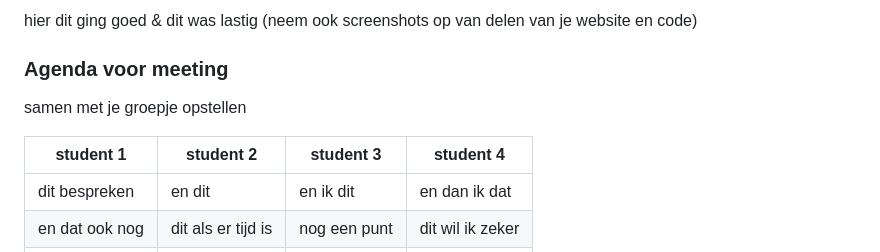
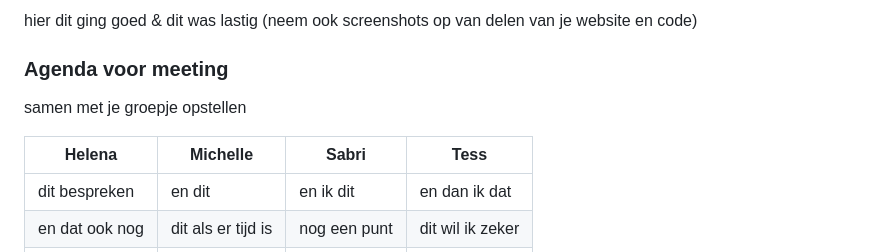
Before and after one commit to xmichellestendert/FED, a Markdown page: README.md, the part around the change. Rendered like a GitHub page; folded sections open.

```diff
--- a/README.md
+++ b/README.md
@@ -94,7 +94,7 @@ Nb. Door *open* toe te voegen aan een *details* element kun je deze standaard op
   ### Agenda voor meeting
   samen met je groepje opstellen
 
-  | student 1      | student 2          | student 3    | student 4        |
+  | Helena         | Michelle           | Sabri        | Tess             |
   | ---            | ---                | ---          | ---              |
   | dit bespreken  | en dit             | en ik dit    | en dan ik dat    |
   | en dat ook nog | dit als er tijd is | nog een punt | dit wil ik zeker |
```
